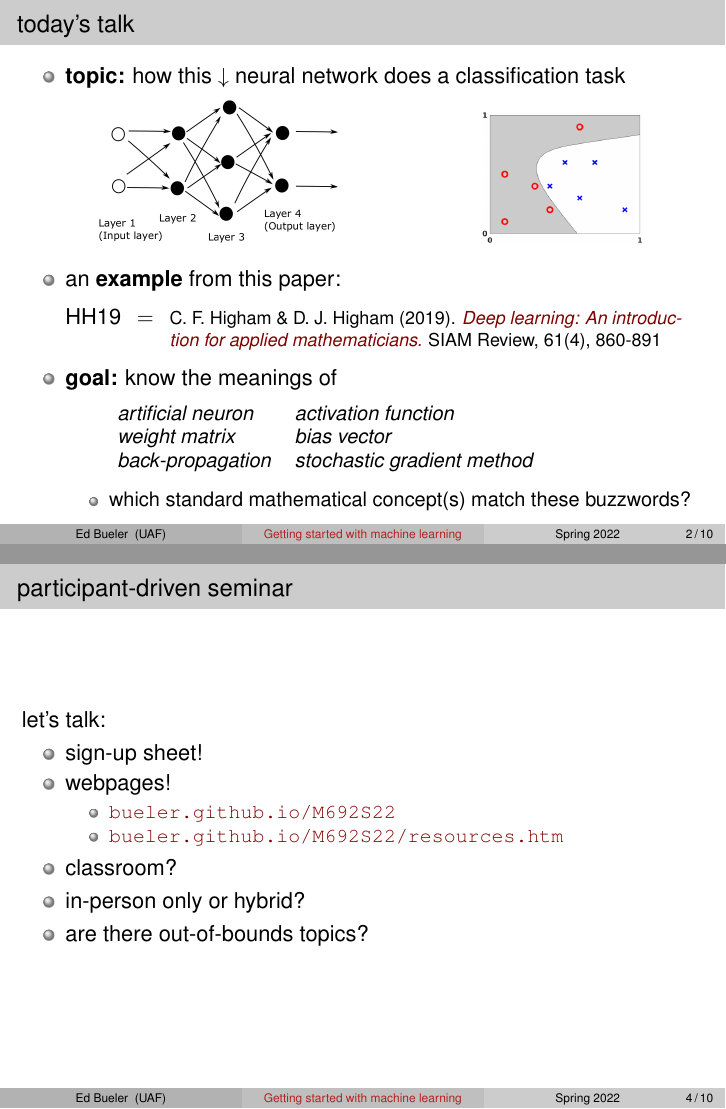
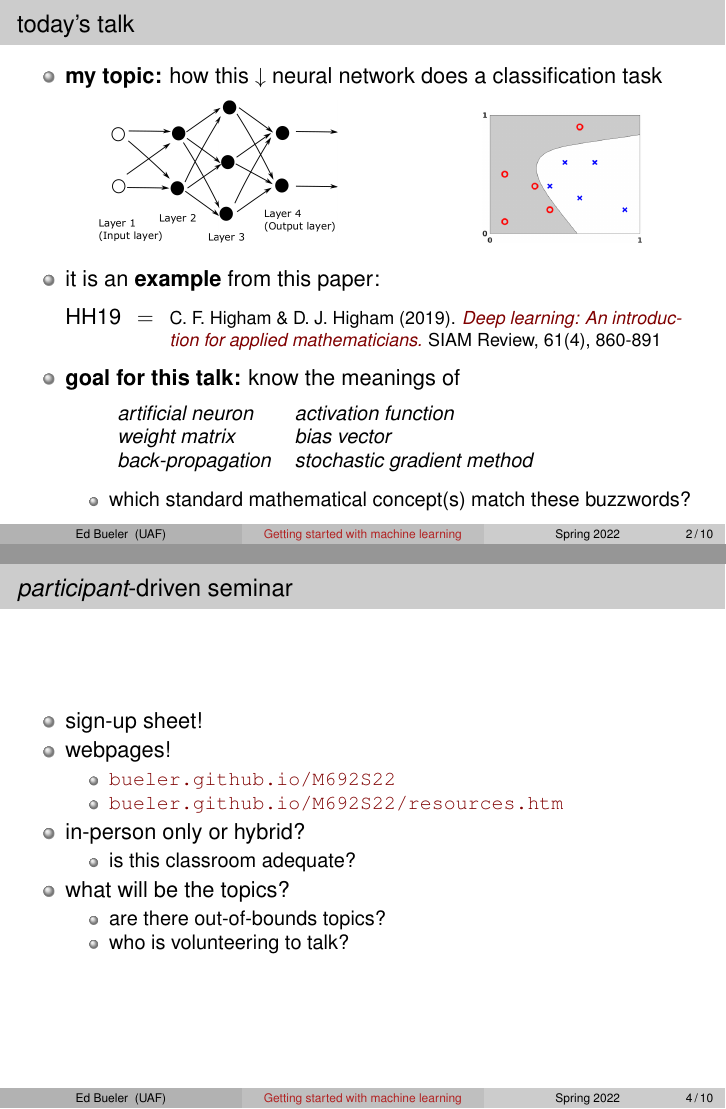
Before and after one commit to bueler/ml-seminar, LaTeX slides (talk1/slides.tex): pages 2 and 4 of 10, joined at a grey line. Compiled offline with pdfLaTeX.

Commit message:
Slide text.

```diff
--- a/talk1/slides.tex
+++ b/talk1/slides.tex
@@ -124,13 +124,13 @@
 \begin{frame}{today's talk}
 
 \begin{itemize}
-\item \alert{topic:} how this $\downarrow$ neural network does a classification task
+\item \alert{my topic:} how this $\downarrow$ neural network does a classification task
 
 \medskip
 \hspace{5mm} \includegraphics[height=25mm]{figs/network.png} \hfill \includegraphics[height=23mm]{figs/classification} \hspace{10mm}
 
 \medskip
-\item an \alert{example} from this paper:
+\item it is an \alert{example} from this paper:
 
 \medskip
 
@@ -141,7 +141,7 @@ C.~F.~Higham \& D.~J.~Higham (2019). \href{http://www.math.stonybrook.edu/~bisho
 
 \normalsize
 \medskip
-\item \alert{goal:} know the meanings of
+\item \alert{goal for this talk:} know the meanings of
 
 \medskip
 \small
@@ -166,9 +166,8 @@ C.~F.~Higham \& D.~J.~Higham (2019). \href{http://www.math.stonybrook.edu/~bisho
 
 \section{logistics}
 
-\begin{frame}{participant-driven seminar}
+\begin{frame}{\emph{participant}-driven seminar}
 
-let's talk:
 \begin{itemize}
 \item sign-up sheet!
 \item webpages!
@@ -176,11 +175,18 @@ let's talk:
     \item \href{http://bueler.github.io/M692S22/index.html}{\texttt{bueler.github.io/M692S22}}
     \item \href{http://bueler.github.io/M692S22/resources.htm}{\texttt{bueler.github.io/M692S22/resources.htm}}
     \end{itemize}
-\item classroom?
 \item in-person only or hybrid?
-\item are there out-of-bounds topics?
+    \begin{itemize}
+    \item is this classroom adequate?
+    \end{itemize}
+\item what will be the topics?
+    \begin{itemize}
+    \item are there out-of-bounds topics?
+    \item who is volunteering to talk?
+    \end{itemize}
 \end{itemize}
 \end{frame}
+
 
 \section{a single artificial neuron}
 
```
Also changed, not shown: talk1/slides.tex (2 more changed lines).
